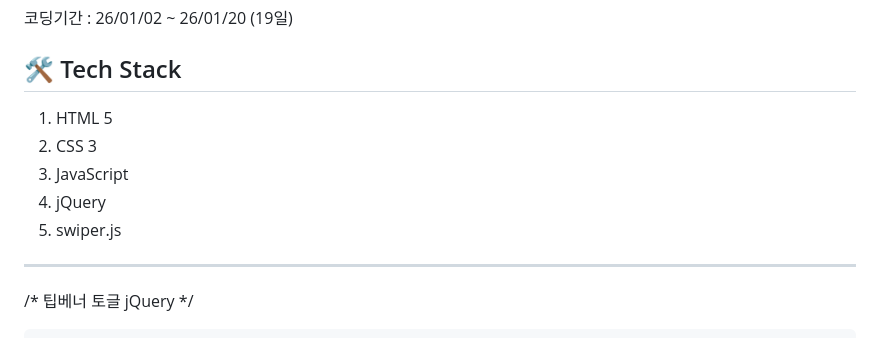
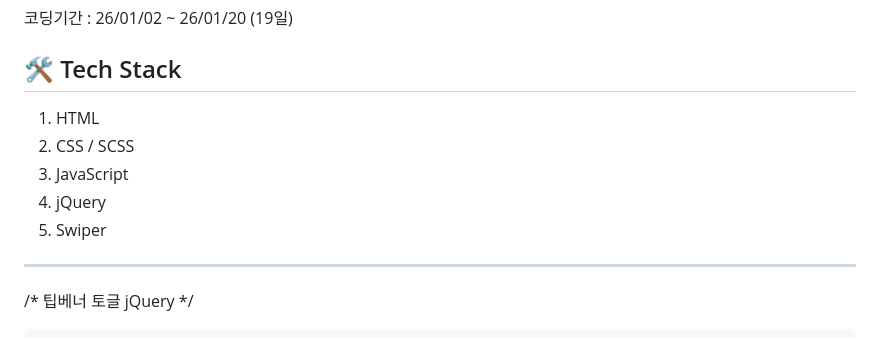
Before and after one commit to yanjieun0110/Air-Seoul, a Markdown page: README.md, the part around the change. Rendered like a GitHub page.

```diff
--- a/README.md
+++ b/README.md
@@ -5,11 +5,11 @@
 코딩기간 : 26/01/02 ~ 26/01/20 (19일)
 
 ## 🛠️ Tech Stack
-1. HTML 5
-2. CSS 3
+1. HTML
+2. CSS / SCSS
 3. JavaScript
 4. jQuery
-5. swiper.js
+5. Swiper
 
 --------------------------------------------------------
 
```
